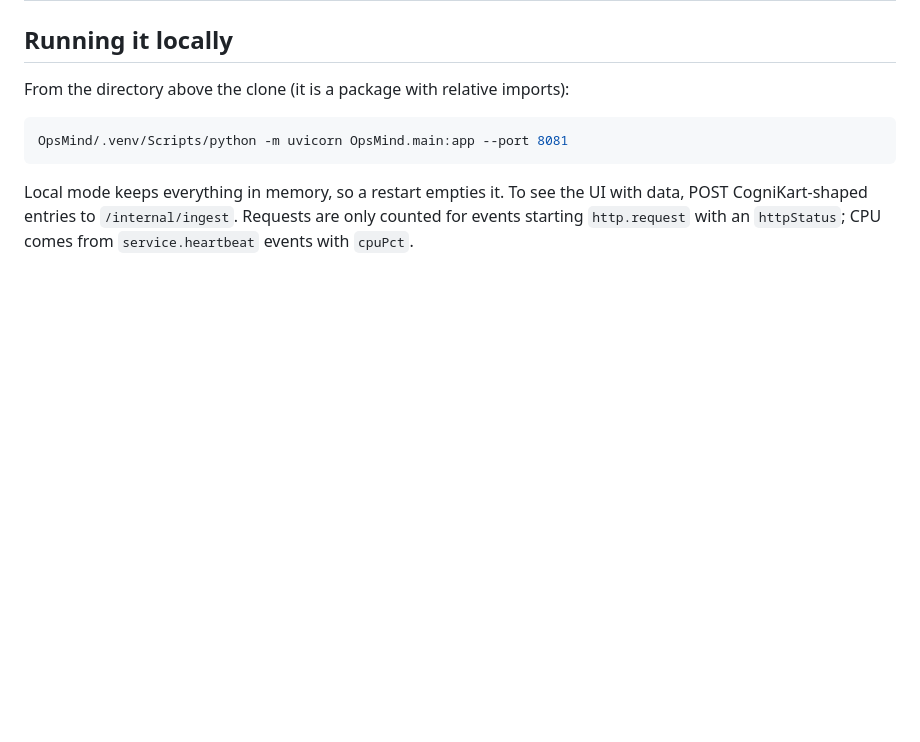
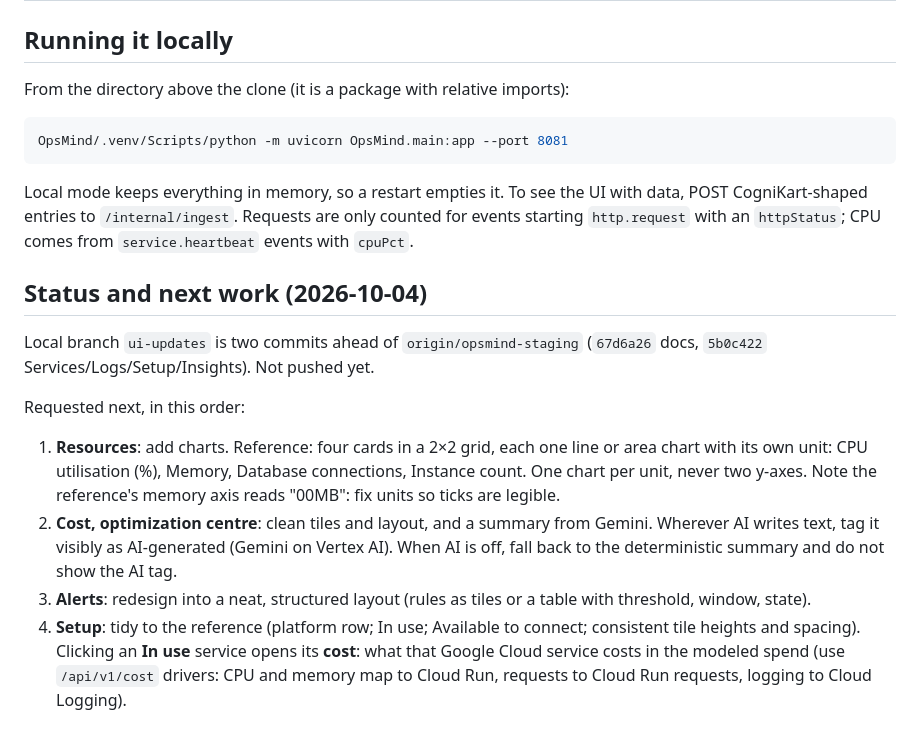
Before and after one commit to creatingMYworld/OpsMind, a Markdown page: docs/UI.md, the part around the change. GitHub-like rendering; blank space fills up the shorter version.

Commit message:
Docs: record status and the next requested UI work
Co-Authored-By: Claude Opus 5.5 <noreply@anthropic.com>

```diff
--- a/docs/UI.md
+++ b/docs/UI.md
@@ -124,3 +124,26 @@ Local mode keeps everything in memory, so a restart empties it. To see the
 UI with data, POST CogniKart-shaped entries to `/internal/ingest`. Requests
 are only counted for events starting `http.request` with an `httpStatus`;
 CPU comes from `service.heartbeat` events with `cpuPct`.
+
+## Status and next work (2026-10-04)
+
+Local branch `ui-updates` is two commits ahead of `origin/opsmind-staging`
+(`67d6a26` docs, `5b0c422` Services/Logs/Setup/Insights). Not pushed yet.
+
+Requested next, in this order:
+
+1. **Resources**: add charts. Reference: four cards in a 2×2 grid, each one
+   line or area chart with its own unit: CPU utilisation (%), Memory, Database
+   connections, Instance count. One chart per unit, never two y-axes. Note the
+   reference's memory axis reads "00MB": fix units so ticks are legible.
+2. **Cost, optimization centre**: clean tiles and layout, and a summary from
+   Gemini. Wherever AI writes text, tag it visibly as AI-generated (Gemini on
+   Vertex AI). When AI is off, fall back to the deterministic summary and do
+   not show the AI tag.
+3. **Alerts**: redesign into a neat, structured layout (rules as tiles or a
+   table with threshold, window, state).
+4. **Setup**: tidy to the reference (platform row; In use; Available to
+   connect; consistent tile heights and spacing). Clicking an **In use**
+   service opens its **cost**: what that Google Cloud service costs in the
+   modeled spend (use `/api/v1/cost` drivers: CPU and memory map to Cloud Run,
+   requests to Cloud Run requests, logging to Cloud Logging).
```
